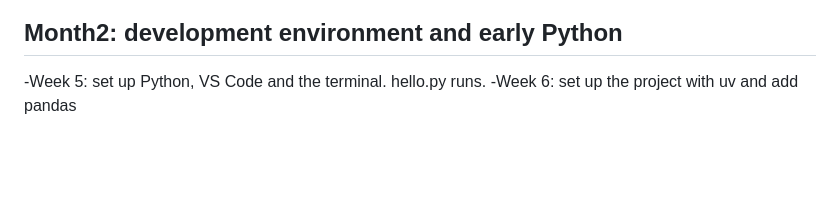
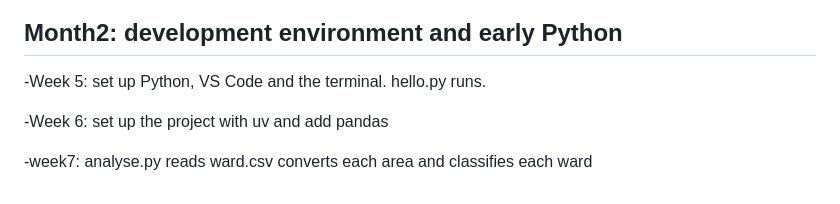
Before and after one commit to Dappa-77/geodev-lab-project, a Markdown page: README.md, the part around the change. GitHub-like rendering; blank space fills up the shorter version.

```diff
--- a/README.md
+++ b/README.md
@@ -54,4 +54,7 @@ QGIS, with the QuickOSM plugin.
 ## Month2: development environment and early Python
 
 -Week 5: set up Python, VS Code and the terminal. hello.py runs.
+
 -Week 6: set up the project with uv and add pandas
+
+-week7: analyse.py reads ward.csv converts each area and classifies each ward
```
